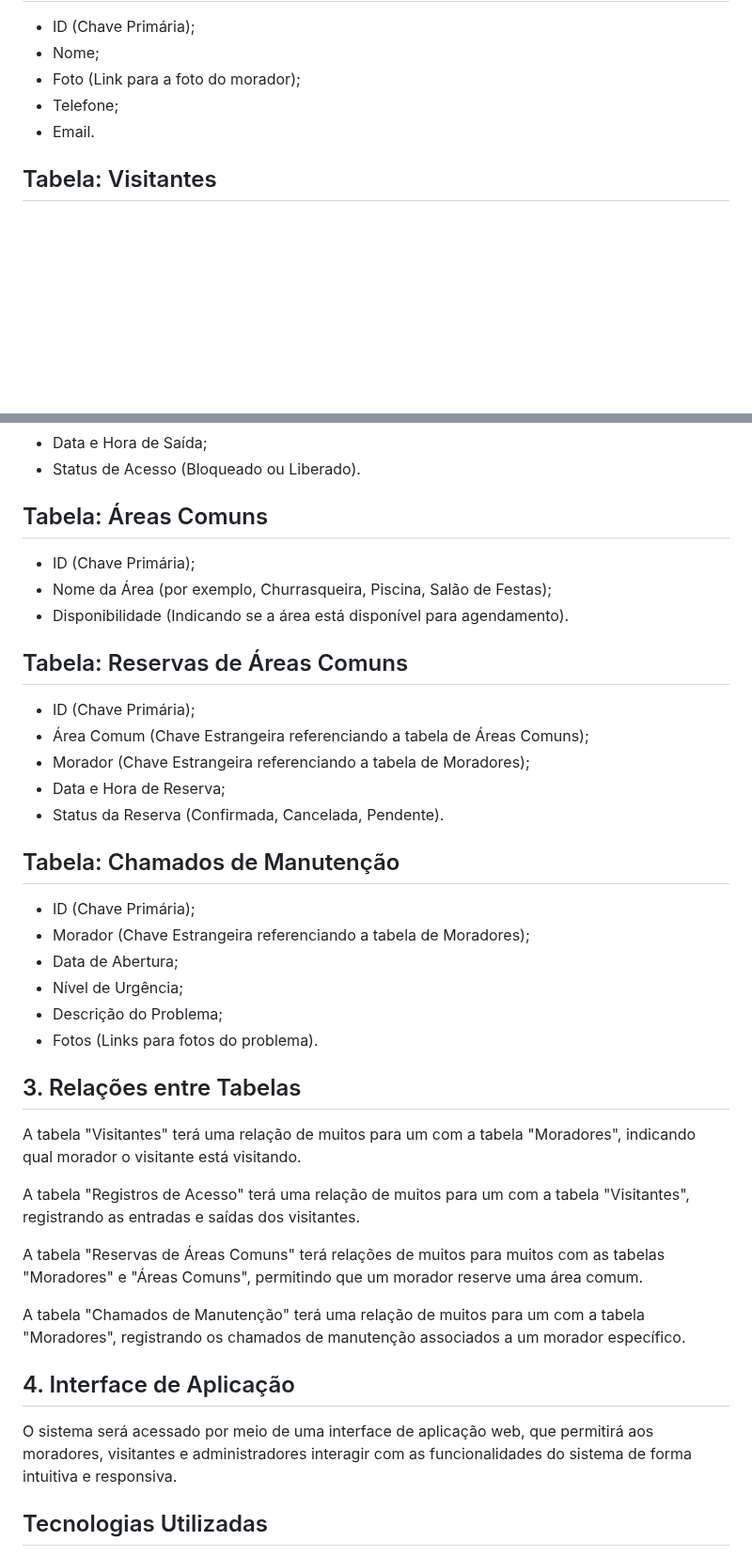
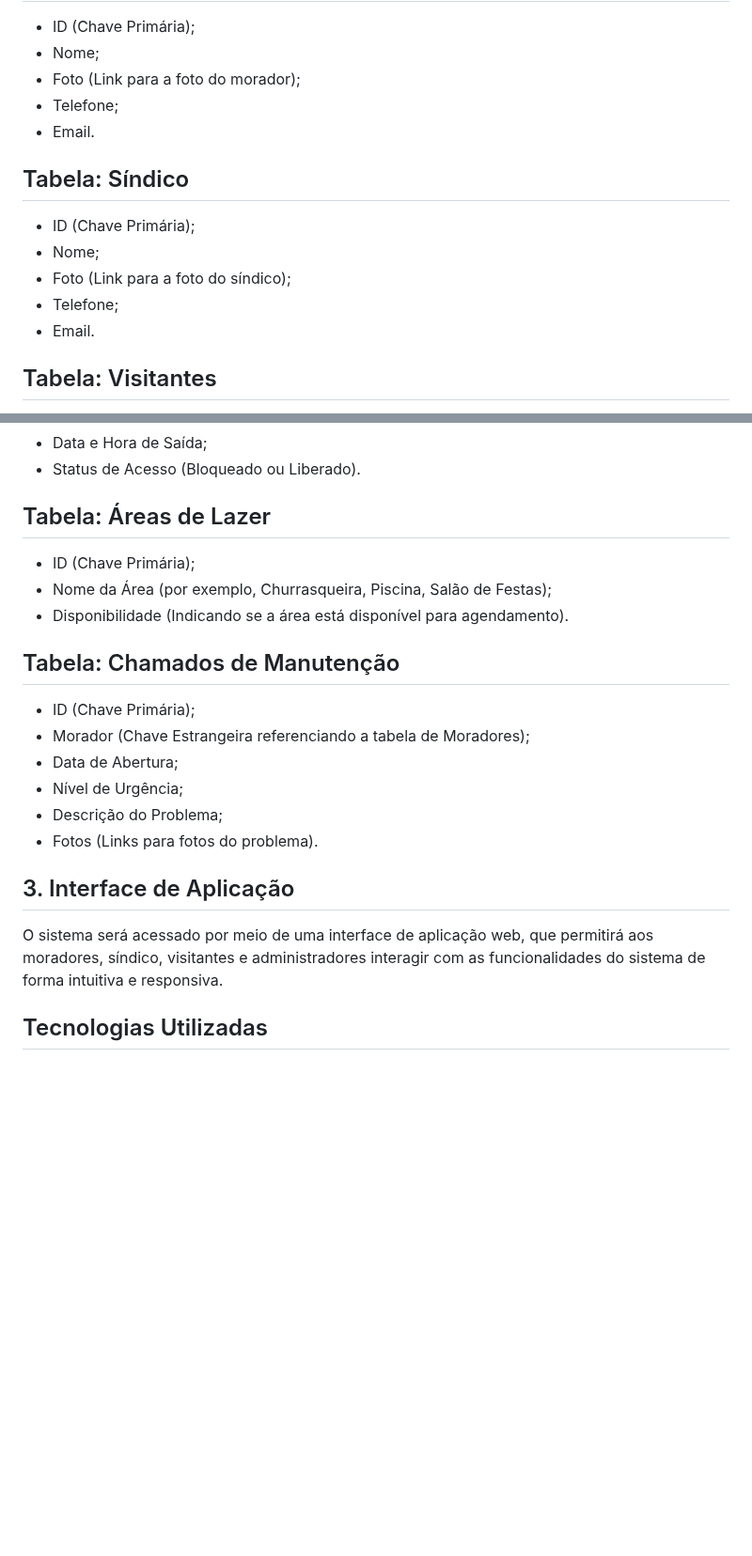
Before and after one commit to ICEI-PUC-Minas-PMV-ADS/pmv-ads-2023-2-e2-proj-int-t8-gestao-de-condominio, a Markdown page: docs/05-Arquitetura da Solução.md, 2 parts joined by grey strips. Shown at 94% size. Rendered like a GitHub page; blank space fills up the shorter version.

```diff
--- a/docs/05-Arquitetura da Solução.md
+++ b/docs/05-Arquitetura da Solução.md
@@ -59,6 +59,15 @@ Com base nos requisitos acima, podemos criar as seguintes tabelas:
 - Telefone;
 - Email.
 
+## Tabela: Síndico
+
+- ID (Chave Primária);
+- Nome;
+- Foto (Link para a foto do síndico);
+- Telefone;
+- Email.
+
+
 ## Tabela: Visitantes
 
 - ID (Chave Primária);
@@ -76,19 +85,11 @@ Com base nos requisitos acima, podemos criar as seguintes tabelas:
 - Data e Hora de Saída;
 - Status de Acesso (Bloqueado ou Liberado).
 
-## Tabela: Áreas Comuns
+## Tabela: Áreas de Lazer
 
 - ID (Chave Primária);
 - Nome da Área (por exemplo, Churrasqueira, Piscina, Salão de Festas);
 - Disponibilidade (Indicando se a área está disponível para agendamento).
-
-## Tabela: Reservas de Áreas Comuns
-
-- ID (Chave Primária);
-- Área Comum (Chave Estrangeira referenciando a tabela de Áreas Comuns);
-- Morador (Chave Estrangeira referenciando a tabela de Moradores);
-- Data e Hora de Reserva;
-- Status da Reserva (Confirmada, Cancelada, Pendente).
 
 ## Tabela: Chamados de Manutenção
 
@@ -99,20 +100,9 @@ Com base nos requisitos acima, podemos criar as seguintes tabelas:
 - Descrição do Problema;
 - Fotos (Links para fotos do problema).
 
-## 3. Relações entre Tabelas
+## 3. Interface de Aplicação
 
-A tabela "Visitantes" terá uma relação de muitos para um com a tabela "Moradores", indicando qual morador o visitante está visitando.
-
-A tabela "Registros de Acesso" terá uma relação de muitos para um com a tabela "Visitantes", registrando as entradas e saídas dos visitantes.
-
-A tabela "Reservas de Áreas Comuns" terá relações de muitos para muitos com as tabelas "Moradores" e "Áreas Comuns", permitindo que um morador reserve uma área comum.
-
-A tabela "Chamados de Manutenção" terá uma relação de muitos para um com a tabela "Moradores", registrando os chamados de manutenção associados a um morador específico.
-
-## 4. Interface de Aplicação
-
-O sistema será acessado por meio de uma interface de aplicação web, que permitirá aos moradores, visitantes e administradores interagir com as funcionalidades do sistema de forma intuitiva e responsiva.
-
+O sistema será acessado por meio de uma interface de aplicação web, que permitirá aos moradores, síndico, visitantes e administradores interagir com as funcionalidades do sistema de forma intuitiva e responsiva.
 
 ## Tecnologias Utilizadas
 
```
